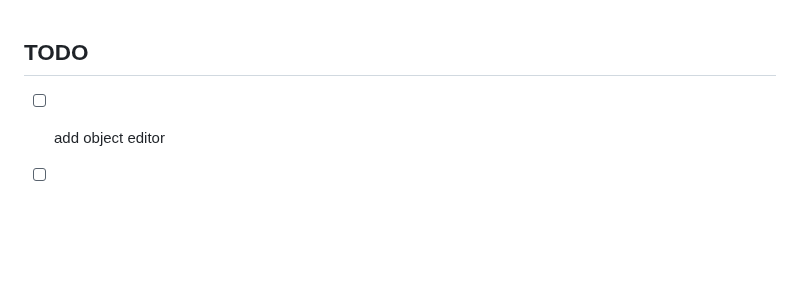
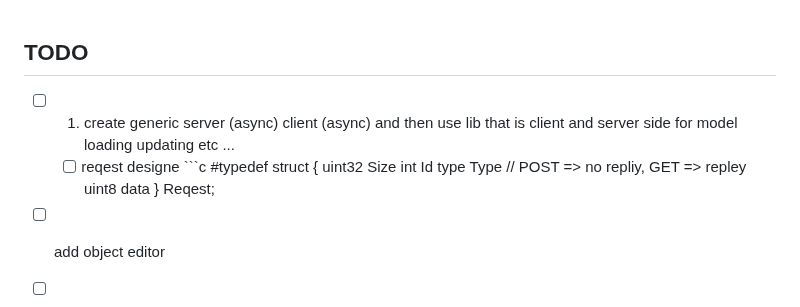
Before and after one commit to DarkBenky/gengin, a Markdown page: README.md, the part around the change. Rendered like a GitHub page; blank space fills up the shorter version.

````diff
--- a/README.md
+++ b/README.md
@@ -1,4 +1,12 @@
 ## TODO
+- [ ] 1. create generic server (async) client (async) and then use lib that is client and server side for model loading updating etc ...
+    - [ ] reqest designe  ```c
+    #typedef struct {
+        uint32 Size
+        int Id
+        type Type // POST => no repliy, GET => repley
+        uint8 data
+    } Reqest;
 - [ ] add object editor
 - [ ] sync all object
 - [ ] Server Synchronization
````
